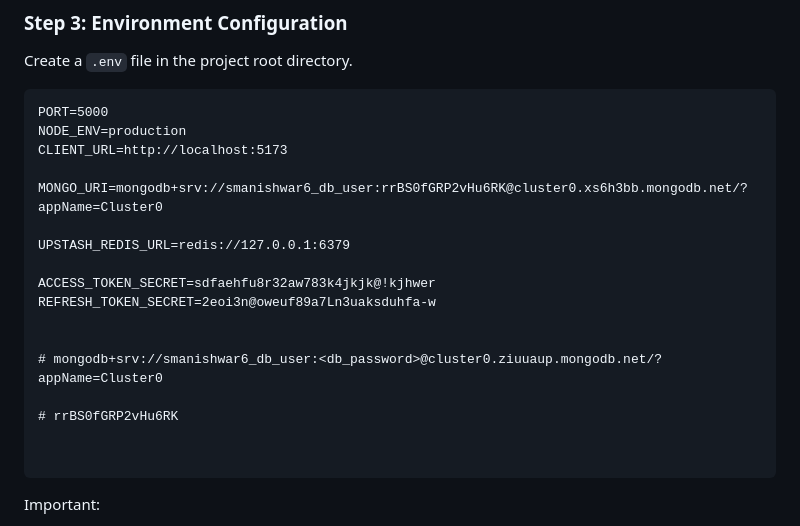
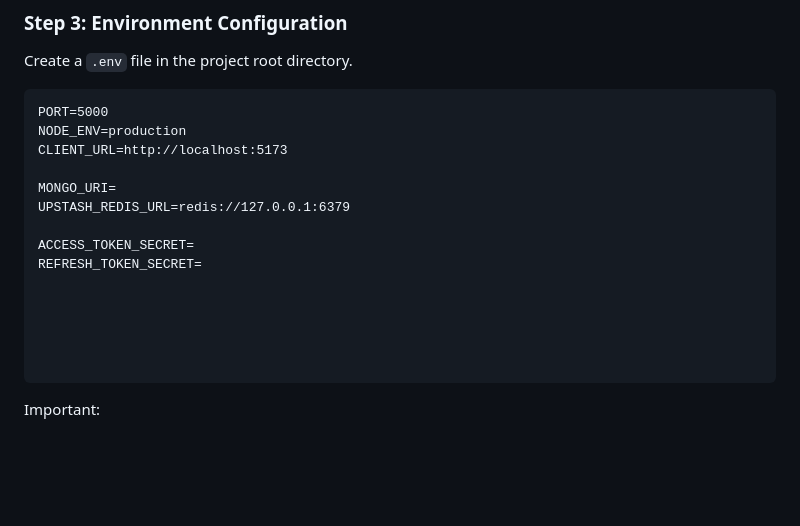
Before and after one commit to AmbitGrow/SiddhuTrends-Backend, a Markdown page: README.md, the part around the change. Drawn GitHub-style; blank space fills up the shorter version.

````diff
--- a/README.md
+++ b/README.md
@@ -82,17 +82,14 @@ PORT=5000
 NODE_ENV=production
 CLIENT_URL=http://localhost:5173
 
-MONGO_URI=mongodb+srv://smanishwar6_db_user:rrBS0fGRP2vHu6RK@cluster0.xs6h3bb.mongodb.net/?appName=Cluster0
-
+MONGO_URI=
 UPSTASH_REDIS_URL=redis://127.0.0.1:6379
 
-ACCESS_TOKEN_SECRET=sdfaehfu8r32aw783k4jkjk@!kjhwer
-REFRESH_TOKEN_SECRET=2eoi3n@oweuf89a7Ln3uaksduhfa-w
+ACCESS_TOKEN_SECRET=
+REFRESH_TOKEN_SECRET=
 
 
-# mongodb+srv://smanishwar6_db_user:<db_password>@cluster0.ziuuaup.mongodb.net/?appName=Cluster0
 
-# rrBS0fGRP2vHu6RK
 
 
 ```
````
